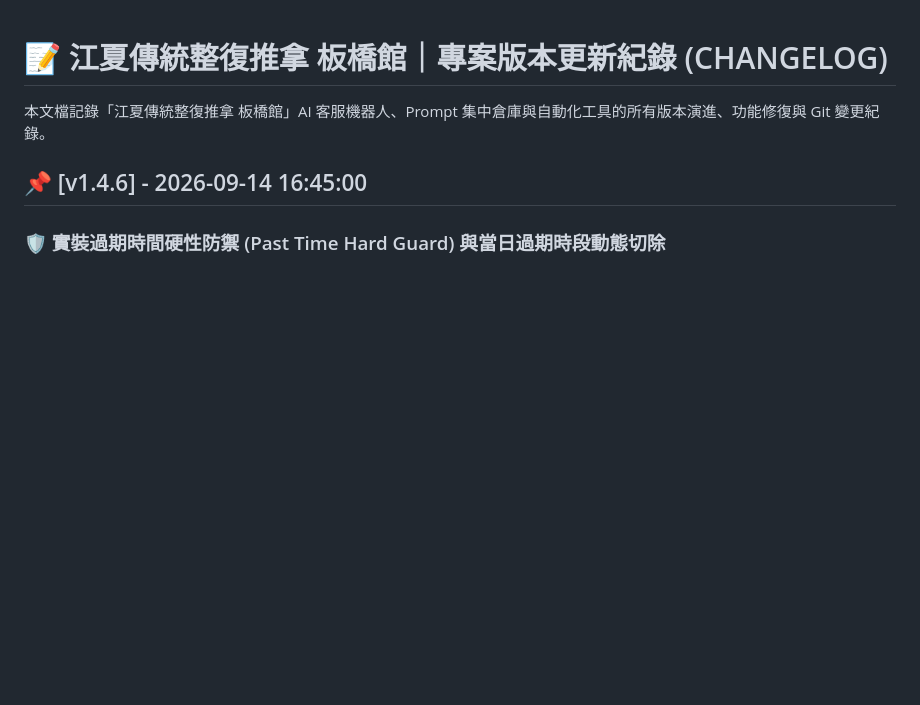
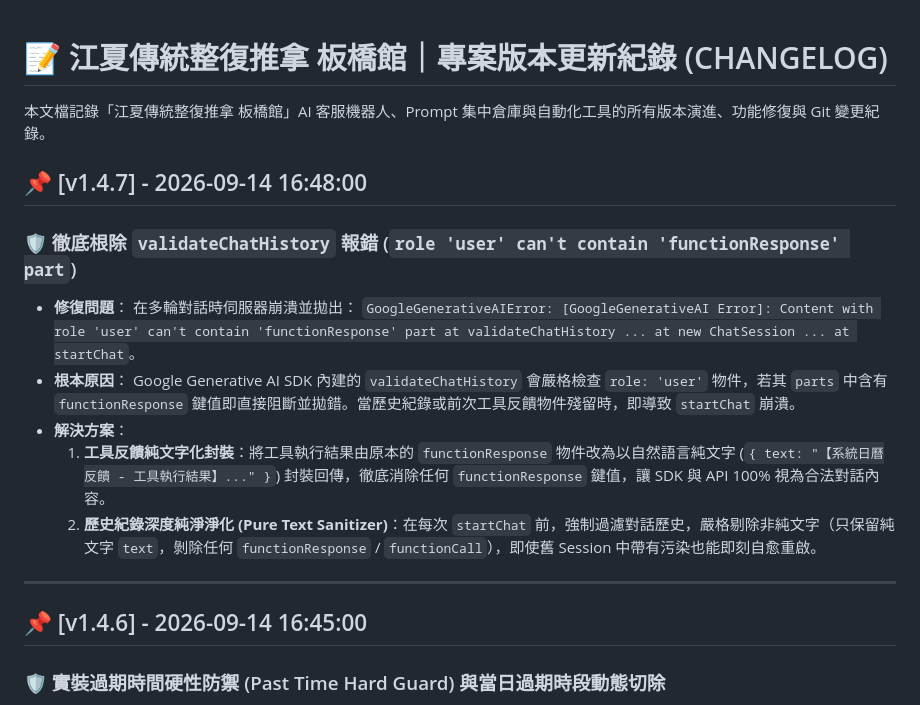
Before and after one commit to azach258/jiangxia-banqiao, a Markdown page: CHANGELOG.md, the part around the change. GitHub-like rendering; blank space fills up the shorter version.

Commit message:
feat: [v1.4.7] Eliminate validateChatHistory functionResponse crash with pure text feedback and deep history sanitizer

```diff
--- a/CHANGELOG.md
+++ b/CHANGELOG.md
@@ -1,6 +1,19 @@
 # 📝 江夏傳統整復推拿 板橋館｜專案版本更新紀錄 (CHANGELOG)
 
 本文檔記錄「江夏傳統整復推拿 板橋館」AI 客服機器人、Prompt 集中倉庫與自動化工具的所有版本演進、功能修復與 Git 變更紀錄。
+
+## 📌 [v1.4.7] - 2026-09-14 16:48:00
+### 🛡️ 徹底根除 `validateChatHistory` 報錯 (`role 'user' can't contain 'functionResponse' part`)
+- **修復問題**：
+  在多輪對話時伺服器崩潰並拋出：
+  `GoogleGenerativeAIError: [GoogleGenerativeAI Error]: Content with role 'user' can't contain 'functionResponse' part at validateChatHistory ... at new ChatSession ... at startChat`。
+- **根本原因**：
+  Google Generative AI SDK 內建的 `validateChatHistory` 會嚴格檢查 `role: 'user'` 物件，若其 `parts` 中含有 `functionResponse` 鍵值即直接阻斷並拋錯。當歷史紀錄或前次工具反饋物件殘留時，即導致 `startChat` 崩潰。
+- **解決方案**：
+  1. **工具反饋純文字化封裝**：將工具執行結果由原本的 `functionResponse` 物件改為以自然語言純文字 (`{ text: "【系統日曆反饋 - 工具執行結果】..." }`) 封裝回傳，徹底消除任何 `functionResponse` 鍵值，讓 SDK 與 API 100% 視為合法對話內容。
+  2. **歷史紀錄深度純淨淨化 (Pure Text Sanitizer)**：在每次 `startChat` 前，強制過濾對話歷史，嚴格剔除非純文字（只保留純文字 `text`，剝除任何 `functionResponse` / `functionCall`），即使舊 Session 中帶有污染也能即刻自愈重啟。
+
+---
 
 ## 📌 [v1.4.6] - 2026-09-14 16:45:00
 ### 🛡️ 實裝過期時間硬性防禦 (Past Time Hard Guard) 與當日過期時段動態切除
```
